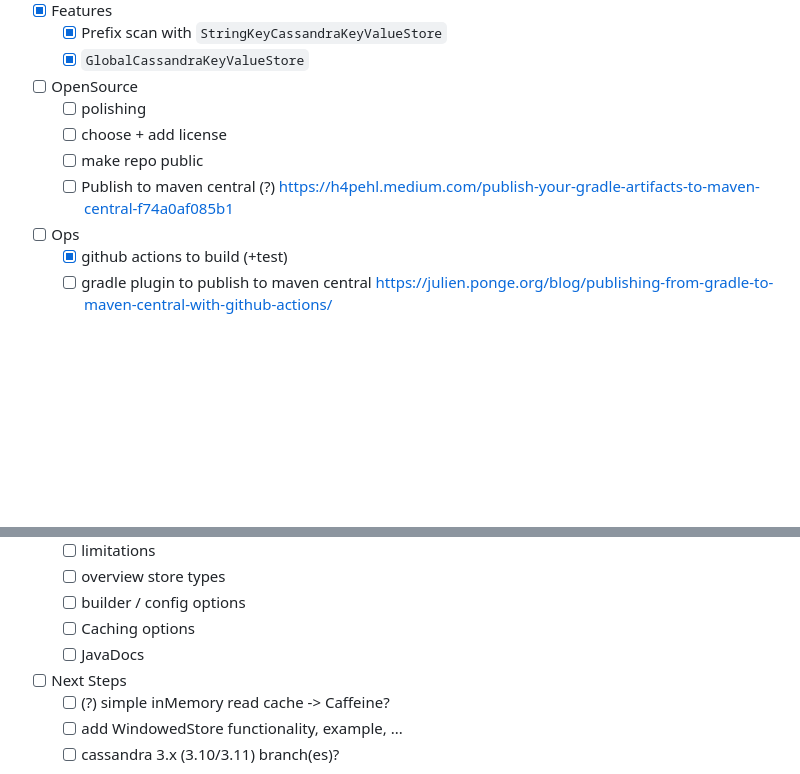
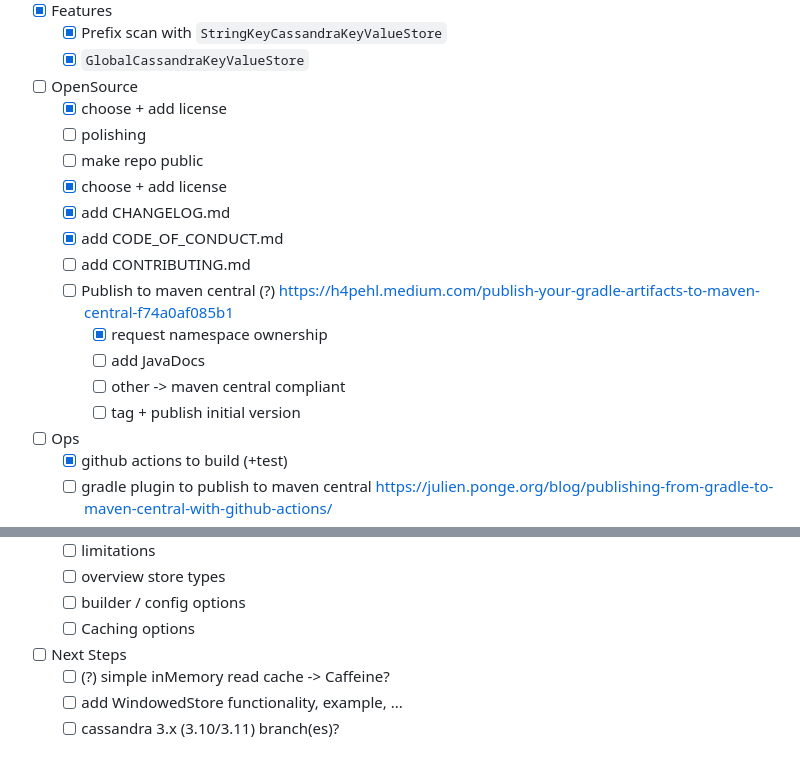
Before and after one commit to thriving-dev/kafka-streams-cassandra-state-store, a Markdown page: README.md, 2 parts joined by grey strips. Rendered like a GitHub page; blank space fills up the shorter version.

Commit message:
feat(oss): maintain + update TODOs

```diff
--- a/README.md
+++ b/README.md
@@ -31,10 +31,18 @@ TODO: describe purpose
   - [x] Prefix scan with `StringKeyCassandraKeyValueStore`
   - [x] `GlobalCassandraKeyValueStore`
 - [ ] OpenSource
+  - [x] choose + add license
   - [ ] polishing
-  - [ ] choose + add license
   - [ ] make repo public
+  - [x] choose + add license
+  - [x] add CHANGELOG.md
+  - [x] add CODE_OF_CONDUCT.md
+  - [ ] add CONTRIBUTING.md
   - [ ] Publish to maven central (?) https://h4pehl.medium.com/publish-your-gradle-artifacts-to-maven-central-f74a0af085b1
+    - [x] request namespace ownership
+    - [ ] add JavaDocs
+    - [ ] other -> maven central compliant
+    - [ ] tag + publish initial version
 - [ ] Ops
   - [x] github actions to build (+test)
   - [ ] gradle plugin to publish to maven central https://julien.ponge.org/blog/publishing-from-gradle-to-maven-central-with-github-actions/
@@ -65,7 +73,6 @@ TODO: describe purpose
   - [ ] overview store types
   - [ ] builder / config options
   - [ ] Caching options
-  - [ ] JavaDocs
 - [ ] Next Steps
   - [ ] (?) simple inMemory read cache -> Caffeine?
   - [ ] add WindowedStore functionality, example, ...
```
